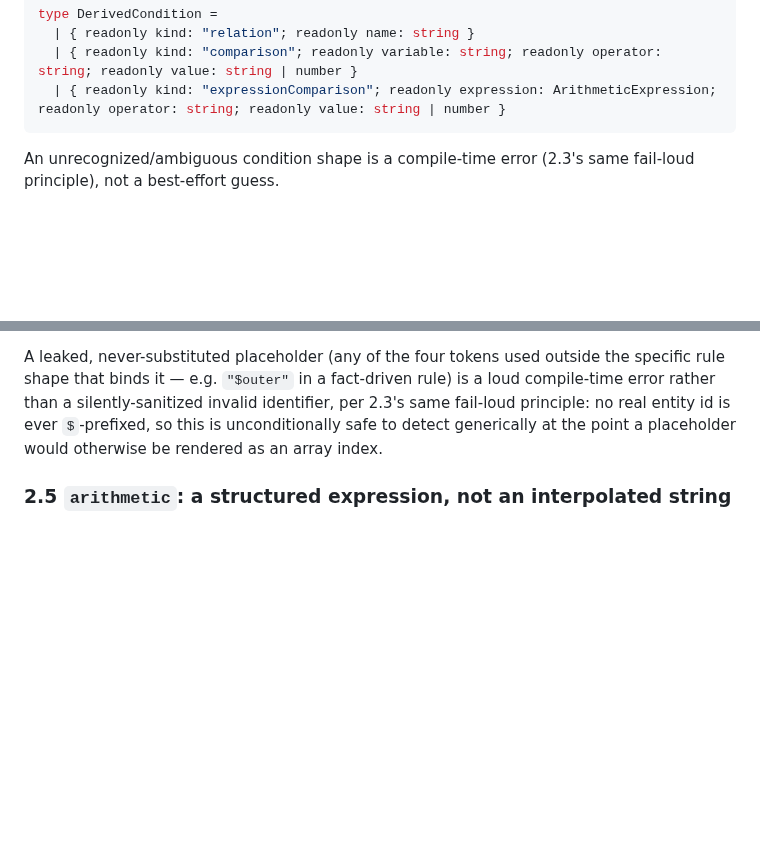
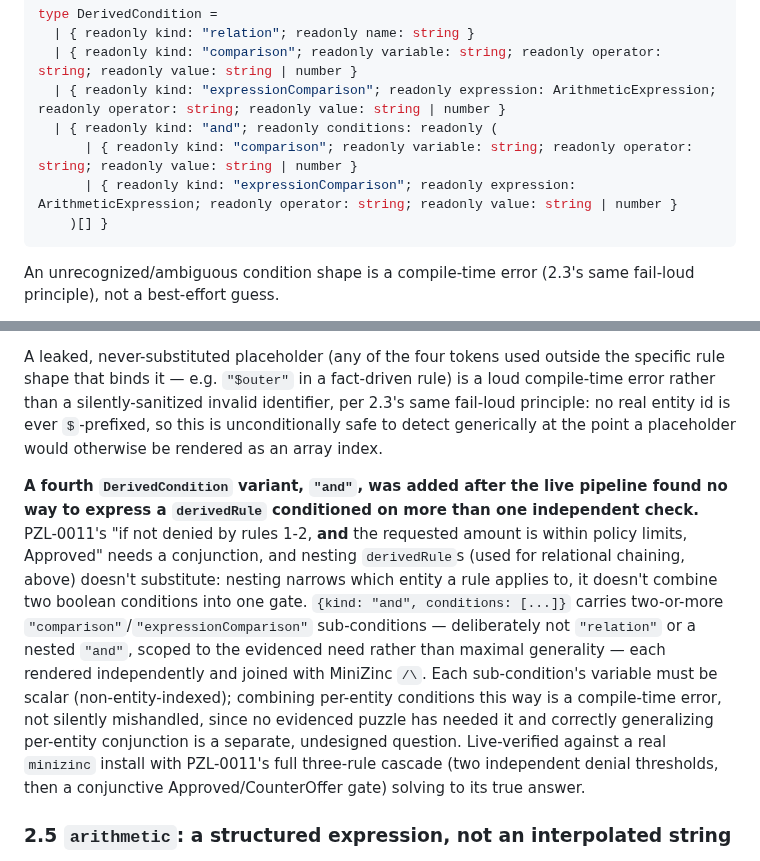
Before and after one commit to akollegger/zebra-space, a Markdown page: design/adr/ADR-005-extractedcsp-mzn-compiler.md, 2 parts joined by grey strips. Rendered like a GitHub page; blank space fills up the shorter version.

````diff
--- a/design/adr/ADR-005-extractedcsp-mzn-compiler.md
+++ b/design/adr/ADR-005-extractedcsp-mzn-compiler.md
@@ -128,6 +128,10 @@ type DerivedCondition =
   | { readonly kind: "relation"; readonly name: string }
   | { readonly kind: "comparison"; readonly variable: string; readonly operator: string; readonly value: string | number }
   | { readonly kind: "expressionComparison"; readonly expression: ArithmeticExpression; readonly operator: string; readonly value: string | number }
+  | { readonly kind: "and"; readonly conditions: readonly (
+      | { readonly kind: "comparison"; readonly variable: string; readonly operator: string; readonly value: string | number }
+      | { readonly kind: "expressionComparison"; readonly expression: ArithmeticExpression; readonly operator: string; readonly value: string | number }
+    )[] }
 ```
 
 An unrecognized/ambiguous condition shape is a compile-time error (2.3's same fail-loud
@@ -179,6 +183,20 @@ shape that binds it — e.g. `"$outer"` in a fact-driven rule) is a loud compile
 than a silently-sanitized invalid identifier, per 2.3's same fail-loud principle: no real entity id
 is ever `$`-prefixed, so this is unconditionally safe to detect generically at the point a
 placeholder would otherwise be rendered as an array index.
+
+**A fourth `DerivedCondition` variant, `"and"`, was added after the live pipeline found no way to
+express a `derivedRule` conditioned on more than one independent check.** PZL-0011's "if not
+denied by rules 1-2, **and** the requested amount is within policy limits, Approved" needs a
+conjunction, and nesting `derivedRule`s (used for relational chaining, above) doesn't substitute:
+nesting narrows which entity a rule applies to, it doesn't combine two boolean conditions into one
+gate. `{kind: "and", conditions: [...]}` carries two-or-more `"comparison"`/`"expressionComparison"`
+sub-conditions — deliberately not `"relation"` or a nested `"and"`, scoped to the evidenced need
+rather than maximal generality — each rendered independently and joined with MiniZinc `/\`. Each
+sub-condition's variable must be scalar (non-entity-indexed); combining per-entity conditions this
+way is a compile-time error, not silently mishandled, since no evidenced puzzle has needed it and
+correctly generalizing per-entity conjunction is a separate, undesigned question. Live-verified
+against a real `minizinc` install with PZL-0011's full three-rule cascade (two independent
+denial thresholds, then a conjunctive Approved/CounterOffer gate) solving to its true answer.
 
 ### 2.5 `arithmetic`: a structured expression, not an interpolated string
 
````
Also changed, not shown: design/adr/ADR-004-llm-extraction-critic-loop.md (+10 -11 lines).
